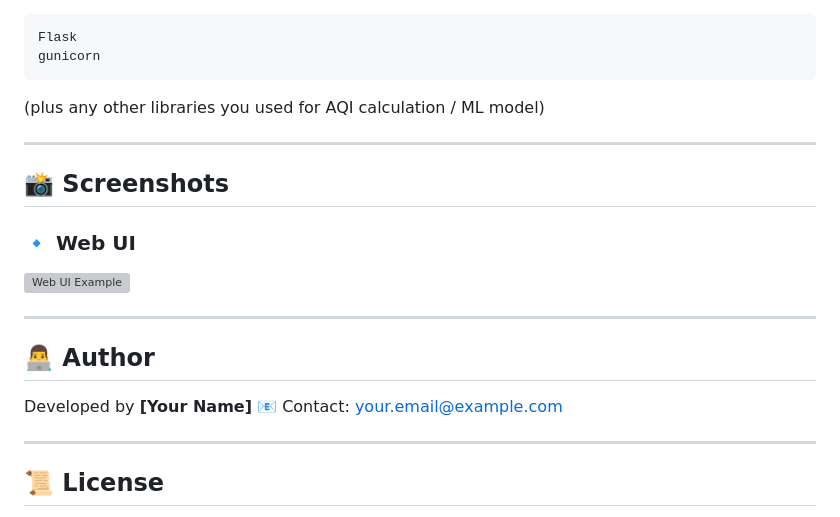
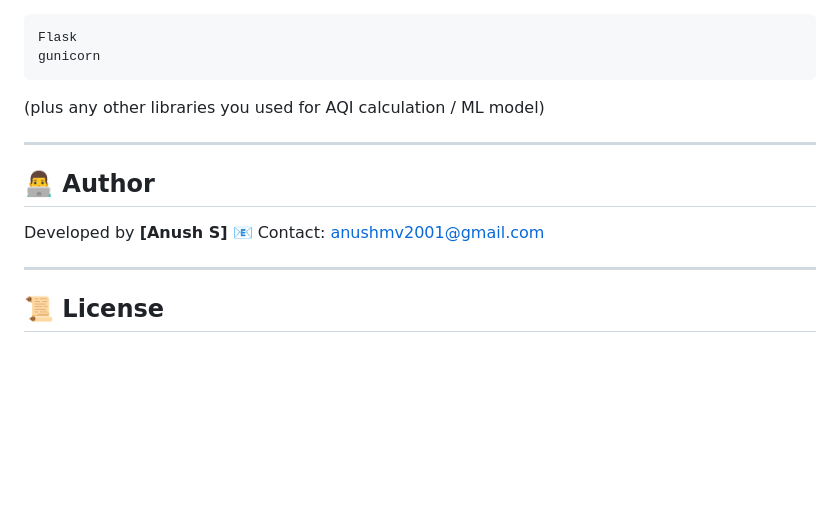
Before and after one commit to Anush-S07/aqi-backend, a Markdown page: README.md, the part around the change. GitHub-like rendering; blank space fills up the shorter version; grey boxes are pictures that could not be loaded.

```diff
--- a/README.md
+++ b/README.md
@@ -157,18 +157,10 @@ gunicorn
 
 ---
 
-## 📸 Screenshots
-
-### 🔹 Web UI
-
-![Web UI Example](https://via.placeholder.com/800x400.png?text=AQI+Predictor+Web+UI)
-
----
-
 ## 👨‍💻 Author
 
-Developed by **\[Your Name]**
-📧 Contact: [your.email@example.com](mailto:your.email@example.com)
+Developed by **\[Anush S]**
+📧 Contact: [anushmv2001@gmail.com](mailto:your.email@example.com)
 
 ---
 
```
